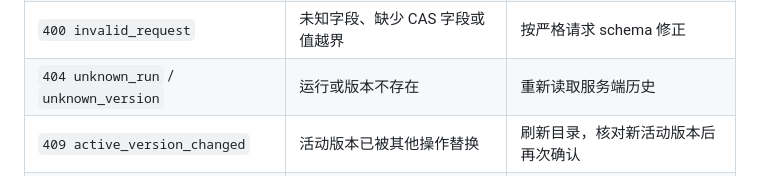
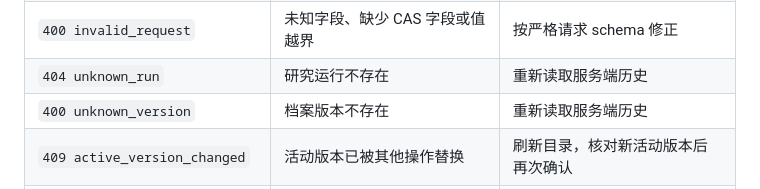
Before and after one commit to LLJ-code1/tishicigongcheng, a Markdown page: docs/integration-guide.md, the part around the change. Drawn GitHub-style.

Commit message:
docs: correct model research error status

```diff
--- a/docs/integration-guide.md
+++ b/docs/integration-guide.md
@@ -412,7 +412,8 @@ Content-Type: application/json
 | `400 unsupported_source` | host/path、redirect 或 adapter 不受支持 | 改用受支持的原始模型页，或继续使用已有模型 |
 | `400 unsafe_address` | localhost、IP 字面量或 DNS 含非 global 地址 | 请求未发送；检查 URL/DNS，不绕过策略 |
 | `400 invalid_request` | 未知字段、缺少 CAS 字段或值越界 | 按严格请求 schema 修正 |
-| `404 unknown_run` / `unknown_version` | 运行或版本不存在 | 重新读取服务端历史 |
+| `404 unknown_run` | 研究运行不存在 | 重新读取服务端历史 |
+| `400 unknown_version` | 档案版本不存在 | 重新读取服务端历史 |
 | `409 active_version_changed` | 活动版本已被其他操作替换 | 刷新目录，核对新活动版本后再次确认 |
 | `409 profile_hash_mismatch` | 存储正文与规范 Hash 不一致 | 停止审核/激活，保留数据库并排查 |
 | `409 unresolved_model_identity` | 名称、精确版本号或来源仍未确认 | 决定 claim 或补充人工身份字段后创建新 draft |
```
